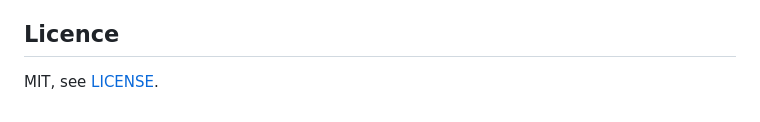
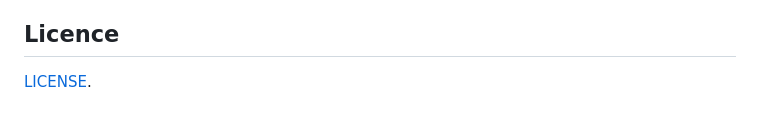
Before and after one commit to zavala92/unsupervised-from-scratch, a Markdown page: README.md, the part around the change. Drawn GitHub-style.

```diff
--- a/README.md
+++ b/README.md
@@ -127,4 +127,4 @@ value of them is in the attempt, and none of it survives a copy and paste.
 
 ## Licence
 
-MIT, see [LICENSE](LICENSE).
+ [LICENSE](LICENSE).
```
